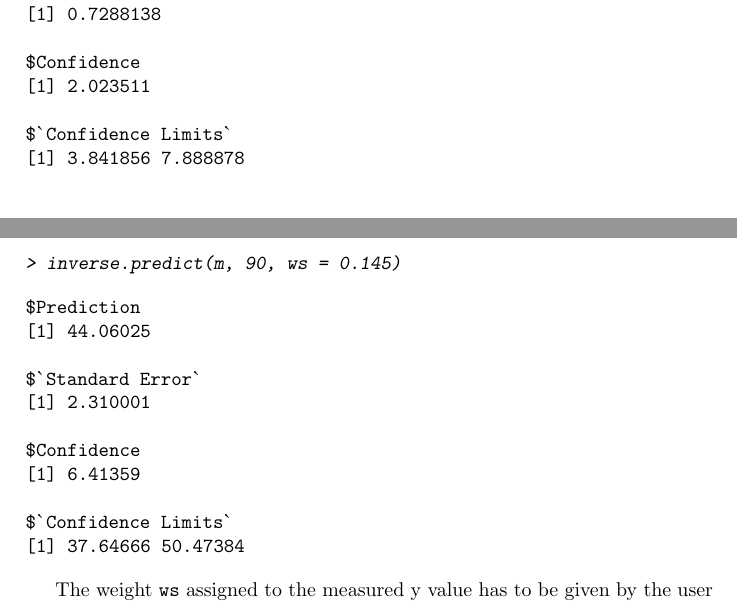
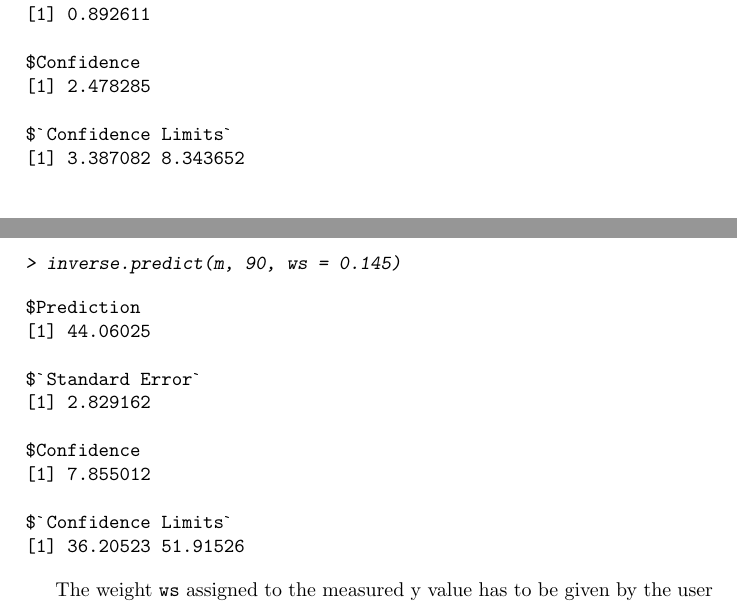
Before and after one commit to jranke/chemCal, a LaTeX document (inst/doc/chemCal.tex): two parts of pages 3 and 4 of 5, joined at a grey line, cut so that both start at the same text. The pictures show the PDF file inst/doc/chemCal.pdf that the author committed with the source.

```diff
--- a/inst/doc/chemCal.tex
+++ b/inst/doc/chemCal.tex
@@ -91,6 +91,6 @@
 
 $`Confidence Limits`
-[1] 3.841856 7.888878
+[1] 3.387082 8.343652
 \end{Soutput}
 \begin{Sinput}
 > inverse.predict(m, 90, ws = 0.145)
@@ -104,9 +104,9 @@
 
 $Confidence
-[1] 6.41359
+[1] 7.855012
 
 $`Confidence Limits`
-[1] 37.64666 50.47384
+[1] 36.20523 51.91526
 \end{Soutput}
 \end{Schunk}
 
```
Also changed, not shown: inst/doc/Rplots.ps, inst/doc/chemCal-001.eps, inst/doc/chemCal-001.pdf, inst/doc/chemCal-002.eps, inst/doc/chemCal-002.pdf, inst/doc/chemCal.pdf, inst/doc/chemCal.tex (8 more changed lines), 6 other files.
